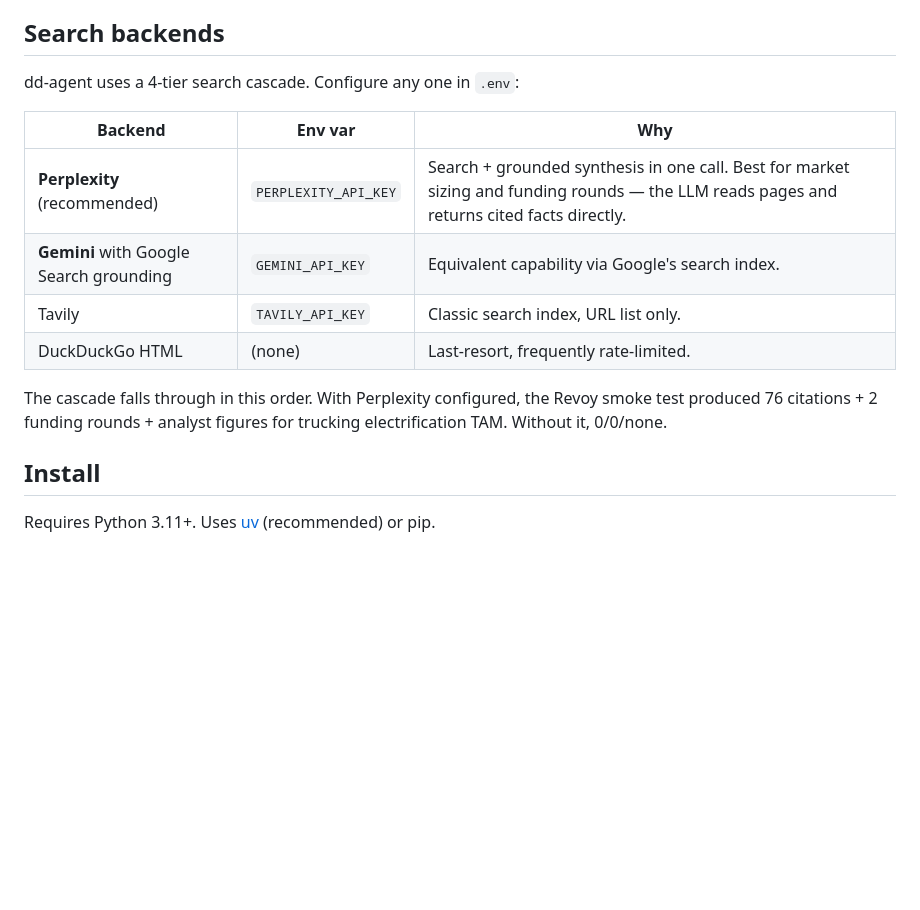
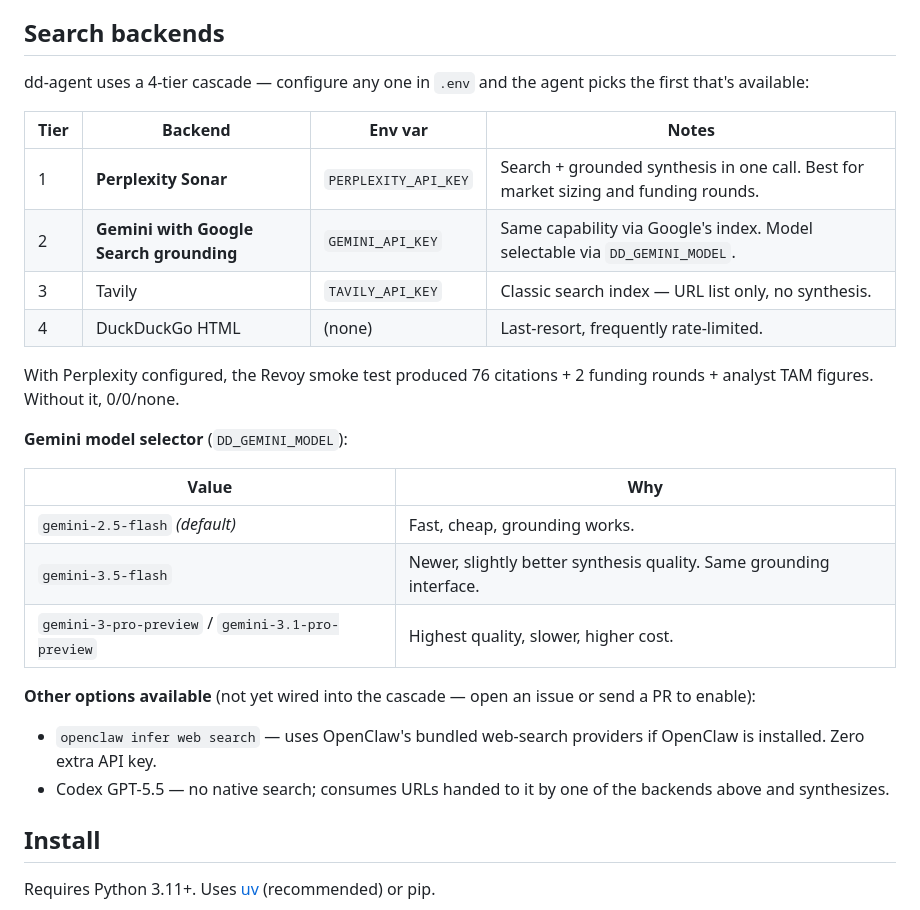
Before and after one commit to Semenka/DD, a Markdown page: README.md, the part around the change. GitHub-like rendering; blank space fills up the shorter version.

Commit message:
Document Gemini model selector + other available search options

```diff
--- a/README.md
+++ b/README.md
@@ -36,16 +36,28 @@ dd-agent accepts any of:
 
 ## Search backends
 
-dd-agent uses a 4-tier search cascade. Configure any one in `.env`:
+dd-agent uses a 4-tier cascade — configure any one in `.env` and the agent picks the first that's available:
 
-| Backend | Env var | Why |
-|---|---|---|
-| **Perplexity** (recommended) | `PERPLEXITY_API_KEY` | Search + grounded synthesis in one call. Best for market sizing and funding rounds — the LLM reads pages and returns cited facts directly. |
-| **Gemini** with Google Search grounding | `GEMINI_API_KEY` | Equivalent capability via Google's search index. |
-| Tavily | `TAVILY_API_KEY` | Classic search index, URL list only. |
-| DuckDuckGo HTML | (none) | Last-resort, frequently rate-limited. |
+| Tier | Backend | Env var | Notes |
+|------|---------|---------|-------|
+| 1 | **Perplexity Sonar** | `PERPLEXITY_API_KEY` | Search + grounded synthesis in one call. Best for market sizing and funding rounds. |
+| 2 | **Gemini with Google Search grounding** | `GEMINI_API_KEY` | Same capability via Google's index. Model selectable via `DD_GEMINI_MODEL`. |
+| 3 | Tavily | `TAVILY_API_KEY` | Classic search index — URL list only, no synthesis. |
+| 4 | DuckDuckGo HTML | (none) | Last-resort, frequently rate-limited. |
 
-The cascade falls through in this order. With Perplexity configured, the Revoy smoke test produced 76 citations + 2 funding rounds + analyst figures for trucking electrification TAM. Without it, 0/0/none.
+With Perplexity configured, the Revoy smoke test produced 76 citations + 2 funding rounds + analyst TAM figures. Without it, 0/0/none.
+
+**Gemini model selector** (`DD_GEMINI_MODEL`):
+
+| Value | Why |
+|-------|-----|
+| `gemini-2.5-flash` *(default)* | Fast, cheap, grounding works. |
+| `gemini-3.5-flash` | Newer, slightly better synthesis quality. Same grounding interface. |
+| `gemini-3-pro-preview` / `gemini-3.1-pro-preview` | Highest quality, slower, higher cost. |
+
+**Other options available** (not yet wired into the cascade — open an issue or send a PR to enable):
+- `openclaw infer web search` — uses OpenClaw's bundled web-search providers if OpenClaw is installed. Zero extra API key.
+- Codex GPT-5.5 — no native search; consumes URLs handed to it by one of the backends above and synthesizes.
 
 ## Install
 
```
